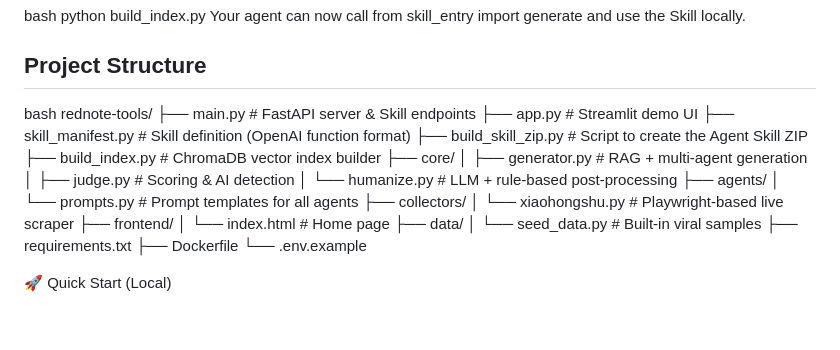
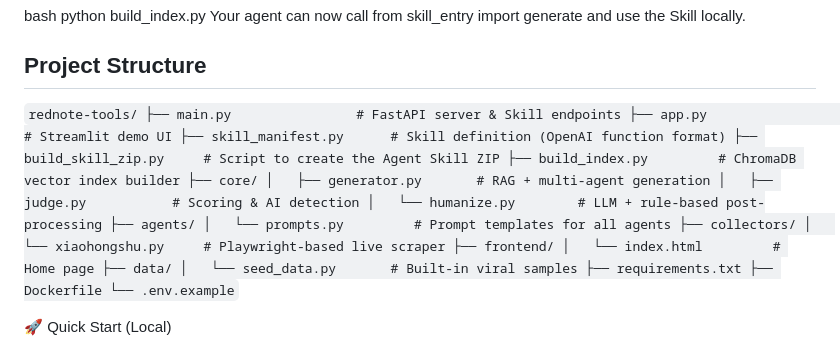
Before and after one commit to cyb101003/rednote-tools, a Markdown page: README.md, the part around the change. Rendered like a GitHub page; blank space fills up the shorter version.

```diff
--- a/README.md
+++ b/README.md
@@ -78,7 +78,7 @@ python build_index.py
 Your agent can now call from skill_entry import generate and use the Skill locally.
 
 ## Project Structure
-bash
+`
 rednote-tools/
 ├── main.py                # FastAPI server & Skill endpoints
 ├── app.py                 # Streamlit demo UI
@@ -100,7 +100,7 @@ rednote-tools/
 ├── requirements.txt
 ├── Dockerfile
 └── .env.example
-
+`
 
 🚀 Quick Start (Local)
 1. Clone & set up environment
```
